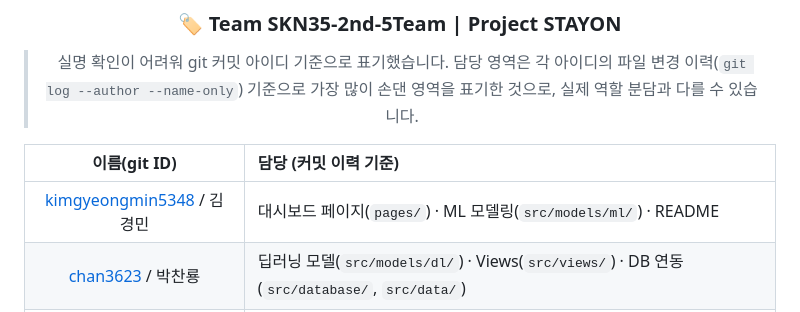
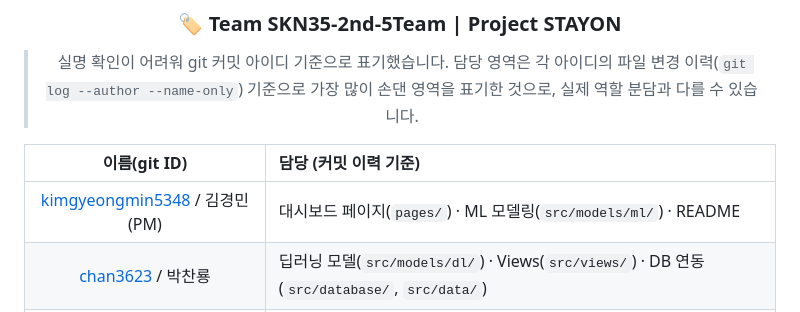
Before and after one commit to SKNETWORKS-FAMILY-AICAMP/SKN35-2nd-5Team, a Markdown page: README.md, the part around the change. Rendered like a GitHub page.

Commit message:
Update contributor name format in README

```diff
--- a/README.md
+++ b/README.md
@@ -30,7 +30,7 @@ URL : https://skn35-2nd-5team-ghnprc4w4etel28hrqhdga.streamlit.app/
 
 |       이름(git ID)        | 담당 (커밋 이력 기준)                                                                       |
 | :-----------------------: | :------------------------------------------------------------------------------------------ |
-| [kimgyeongmin5348](https://github.com/kimgyeongmin5348) / 김경민 | 대시보드 페이지(`pages/`) · ML 모델링(`src/models/ml/`) · README                            |
+| [kimgyeongmin5348](https://github.com/kimgyeongmin5348) / 김경민(PM) | 대시보드 페이지(`pages/`) · ML 모델링(`src/models/ml/`) · README                            |
 | [chan3623](https://github.com/chan3623) / 박찬룡                 | 딥러닝 모델(`src/models/dl/`) · Views(`src/views/`) · DB 연동(`src/database/`, `src/data/`) |
 | [inaskn35](https://github.com/inaskn35) / 장인화                 | ML 모델링(`src/models/ml/`, Random Forest 튜닝)                                             |
 | [juvia2](https://github.com/juvia2) / 김연주                     | ML 모델링(`src/models/ml/`)                                                                 |
```
